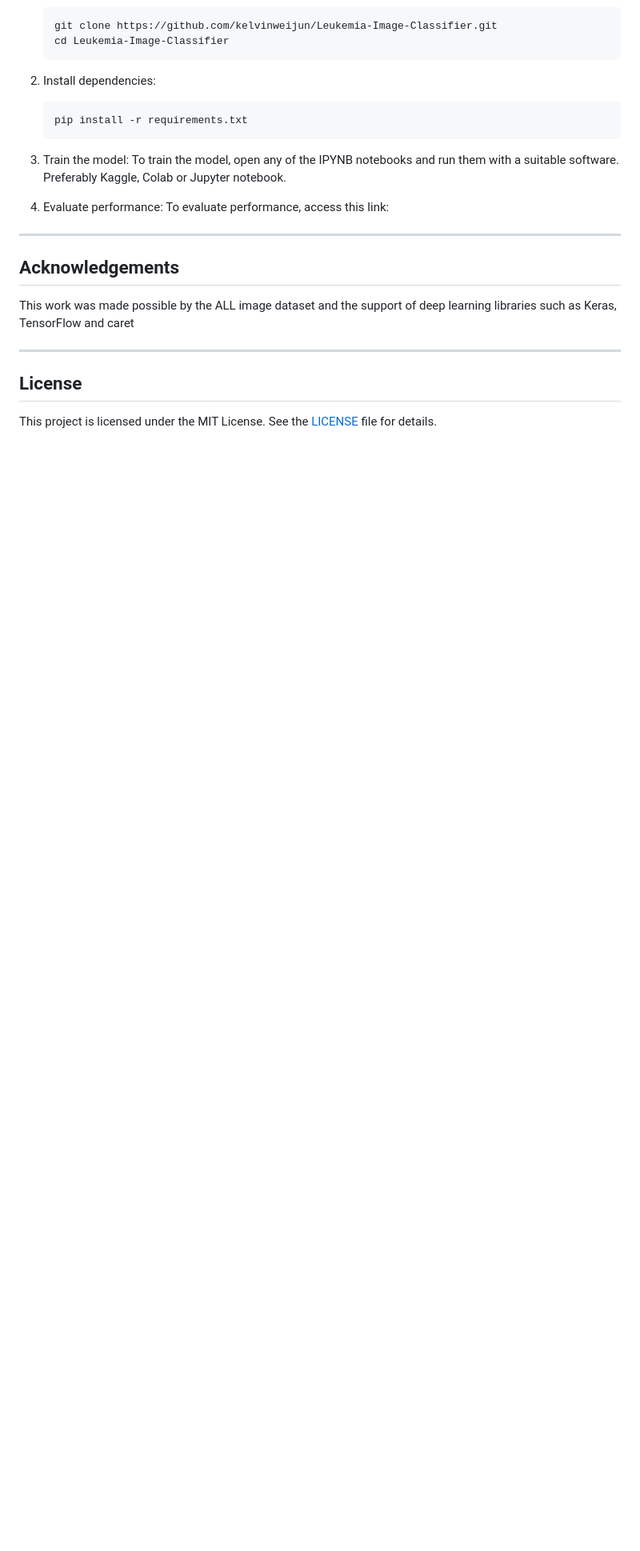
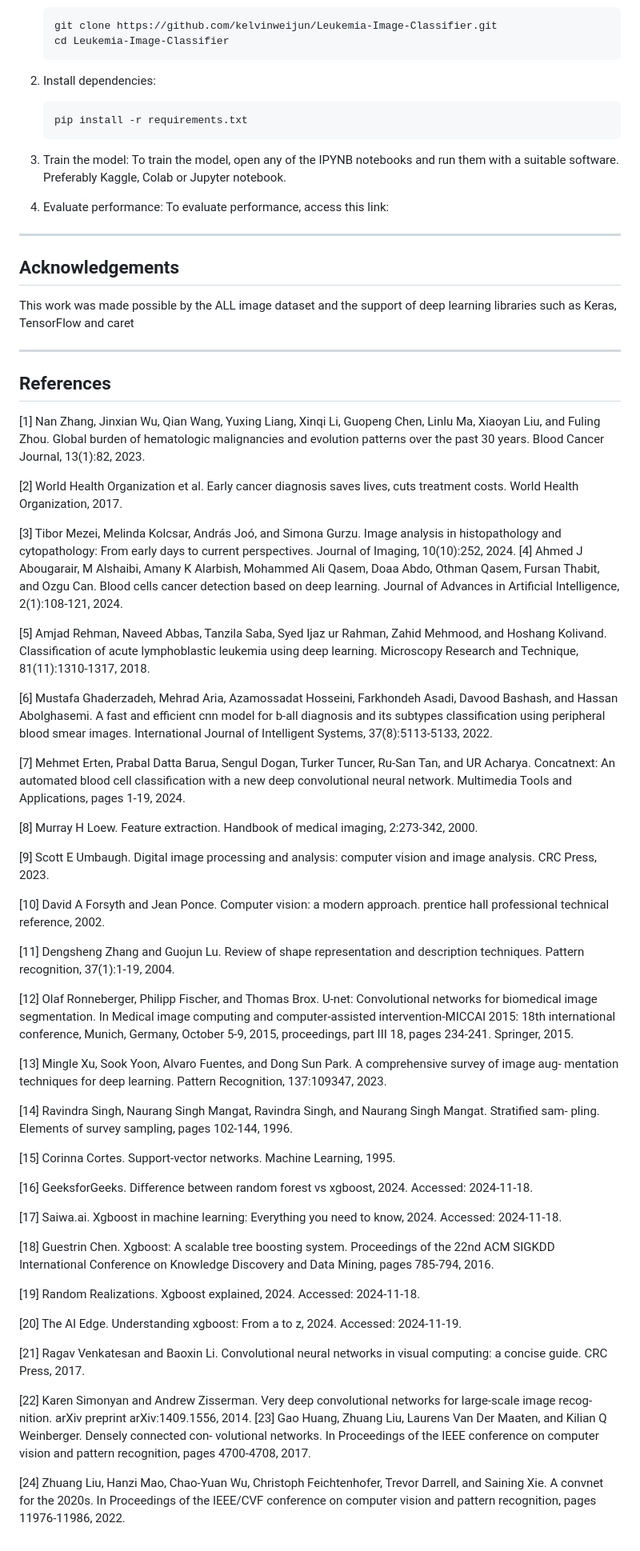
Before and after one commit to kelvinweijun/Leukemia-Image-Classifier, a Markdown page: README.md, the part around the change. Shown at 80% size. Drawn GitHub-style; blank space fills up the shorter version.

```diff
--- a/README.md
+++ b/README.md
@@ -75,6 +75,78 @@ This work was made possible by the ALL image dataset and the support of deep lea
 
 ---
 
-## License
+## References
 
-This project is licensed under the MIT License. See the [LICENSE](LICENSE) file for details.
+[1] Nan Zhang, Jinxian Wu, Qian Wang, Yuxing Liang, Xinqi Li, Guopeng Chen, Linlu Ma, Xiaoyan Liu,
+and Fuling Zhou. Global burden of hematologic malignancies and evolution patterns over the past 30
+years. Blood Cancer Journal, 13(1):82, 2023.
+
+[2] World Health Organization et al. Early cancer diagnosis saves lives, cuts treatment costs. World Health
+Organization, 2017.
+
+[3] Tibor Mezei, Melinda Kolcsar, András Joó, and Simona Gurzu. Image analysis in histopathology and
+cytopathology: From early days to current perspectives. Journal of Imaging, 10(10):252, 2024.
+[4] Ahmed J Abougarair, M Alshaibi, Amany K Alarbish, Mohammed Ali Qasem, Doaa Abdo, Othman
+Qasem, Fursan Thabit, and Ozgu Can. Blood cells cancer detection based on deep learning. Journal of
+Advances in Artificial Intelligence, 2(1):108-121, 2024.
+
+[5] Amjad Rehman, Naveed Abbas, Tanzila Saba, Syed Ijaz ur Rahman, Zahid Mehmood, and Hoshang
+Kolivand. Classification of acute lymphoblastic leukemia using deep learning. Microscopy Research and
+Technique, 81(11):1310-1317, 2018.
+
+[6] Mustafa Ghaderzadeh, Mehrad Aria, Azamossadat Hosseini, Farkhondeh Asadi, Davood Bashash, and
+Hassan Abolghasemi. A fast and efficient cnn model for b-all diagnosis and its subtypes classification
+using peripheral blood smear images. International Journal of Intelligent Systems, 37(8):5113-5133,
+2022.
+
+[7] Mehmet Erten, Prabal Datta Barua, Sengul Dogan, Turker Tuncer, Ru-San Tan, and UR Acharya.
+Concatnext: An automated blood cell classification with a new deep convolutional neural network.
+Multimedia Tools and Applications, pages 1-19, 2024.
+
+[8] Murray H Loew. Feature extraction. Handbook of medical imaging, 2:273-342, 2000.
+
+[9] Scott E Umbaugh. Digital image processing and analysis: computer vision and image analysis. CRC
+Press, 2023.
+
+[10] David A Forsyth and Jean Ponce. Computer vision: a modern approach. prentice hall professional
+technical reference, 2002.
+
+[11] Dengsheng Zhang and Guojun Lu. Review of shape representation and description techniques. Pattern
+recognition, 37(1):1-19, 2004.
+
+[12] Olaf Ronneberger, Philipp Fischer, and Thomas Brox. U-net: Convolutional networks for biomedical
+image segmentation. In Medical image computing and computer-assisted intervention-MICCAI 2015:
+18th international conference, Munich, Germany, October 5-9, 2015, proceedings, part III 18, pages
+234-241. Springer, 2015.
+
+[13] Mingle Xu, Sook Yoon, Alvaro Fuentes, and Dong Sun Park. A comprehensive survey of image aug-
+mentation techniques for deep learning. Pattern Recognition, 137:109347, 2023.
+
+[14] Ravindra Singh, Naurang Singh Mangat, Ravindra Singh, and Naurang Singh Mangat. Stratified sam-
+pling. Elements of survey sampling, pages 102-144, 1996.
+
+[15] Corinna Cortes. Support-vector networks. Machine Learning, 1995.
+
+[16] GeeksforGeeks. Difference between random forest vs xgboost, 2024. Accessed: 2024-11-18.
+
+[17] Saiwa.ai. Xgboost in machine learning: Everything you need to know, 2024. Accessed: 2024-11-18.
+
+[18] Guestrin Chen. Xgboost: A scalable tree boosting system. Proceedings of the 22nd ACM SIGKDD
+International Conference on Knowledge Discovery and Data Mining, pages 785-794, 2016.
+
+[19] Random Realizations. Xgboost explained, 2024. Accessed: 2024-11-18.
+
+[20] The AI Edge. Understanding xgboost: From a to z, 2024. Accessed: 2024-11-19.
+
+[21] Ragav Venkatesan and Baoxin Li. Convolutional neural networks in visual computing: a concise guide.
+CRC Press, 2017.
+
+[22] Karen Simonyan and Andrew Zisserman. Very deep convolutional networks for large-scale image recog-
+nition. arXiv preprint arXiv:1409.1556, 2014.
+[23] Gao Huang, Zhuang Liu, Laurens Van Der Maaten, and Kilian Q Weinberger. Densely connected con-
+volutional networks. In Proceedings of the IEEE conference on computer vision and pattern recognition,
+pages 4700-4708, 2017.
+
+[24] Zhuang Liu, Hanzi Mao, Chao-Yuan Wu, Christoph Feichtenhofer, Trevor Darrell, and Saining Xie. A
+convnet for the 2020s. In Proceedings of the IEEE/CVF conference on computer vision and pattern
+recognition, pages 11976-11986, 2022.
```
